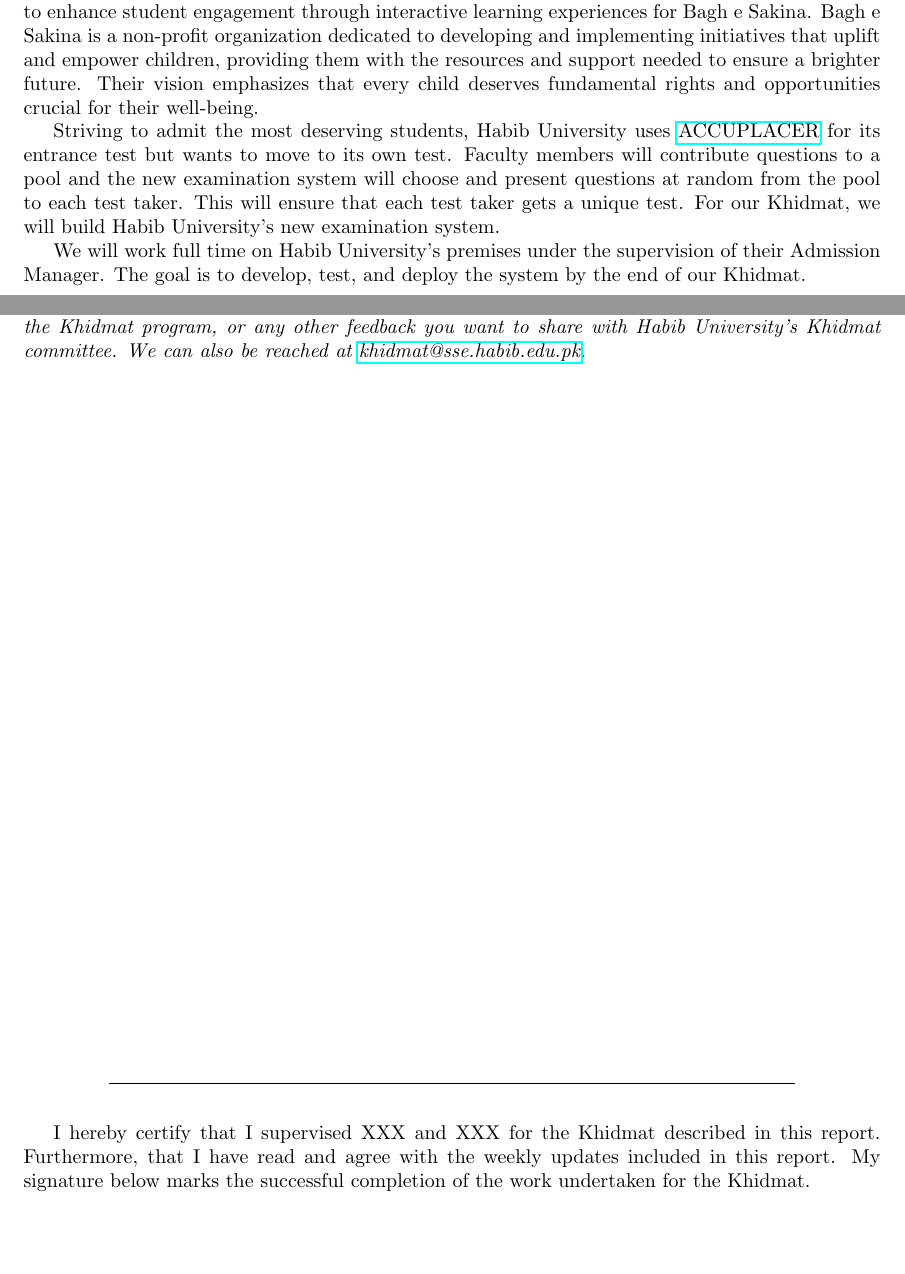
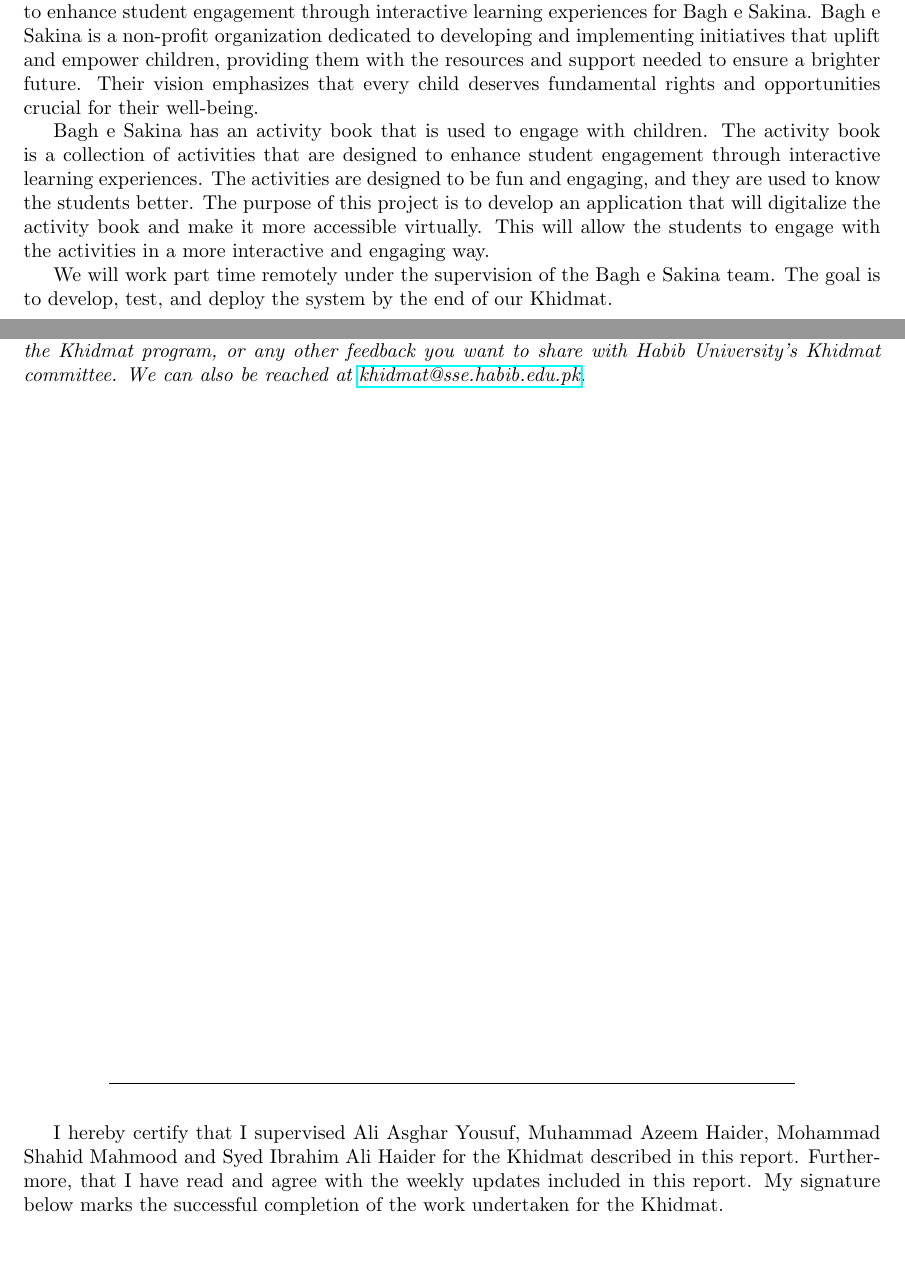
Before and after one commit to bes-app/khidmat-report, a LaTeX document (khidmat_report.tex): two parts of pages 1 and 4 of 4, joined at a grey line, cut so that both start at the same text. Compiled offline with pdfLaTeX.

Commit message:
introduction complete

```diff
--- a/khidmat_report.tex
+++ b/khidmat_report.tex
@@ -23,39 +23,54 @@
 
 % An introduction of the project, no more than 2 sentences. Provide the highest level of detail only. Other details will come later.
 % Typically, "This project is to <short description of porject> for/at <client>."
-The objective of this project is to develop an application that will digitalize an activity designed to enhance student engagement through interactive learning experiences for Bagh e Sakina.
+The objective of this project is to develop an application that will digitalize
+an activity designed to enhance student engagement through interactive learning
+experiences for Bagh e Sakina.
 % About the client.
-Bagh e Sakina is a non-profit organization dedicated to developing and implementing initiatives that uplift and empower children, providing them with the resources and support needed to ensure a brighter future. Their vision emphasizes that every child deserves fundamental rights and opportunities crucial for their well-being.
+Bagh e Sakina is a non-profit organization dedicated to developing and
+implementing initiatives that uplift and empower children, providing them with
+the resources and support needed to ensure a brighter future. Their vision
+emphasizes that every child deserves fundamental rights and opportunities
+crucial for their well-being.
 
 % About the project.
-Striving to admit the most deserving students, Habib University uses \href{https://accuplacer.collegeboard.org}{ACCUPLACER} for its entrance test but wants to move to its own test. Faculty members will contribute questions to a pool and the new examination system will choose and present questions at random from the pool to each test taker. This will ensure that each test taker gets a unique test. For our Khidmat, we will build Habib University's new examination system.
+Bagh e Sakina has an activity book that is used to engage with children. The
+activity book is a collection of activities that are designed to enhance
+student engagement through interactive learning experiences. The activities are
+designed to be fun and engaging, and they are used to know the students better.
+The purpose of this project is to develop an application that will digitalize
+the activity book and make it more accessible virtually. This will allow the
+students to engage with the activities in a more interactive and engaging way.
 
 % About the plan of work.
-We will work full time on Habib University's premises under the supervision of their Admission Manager. The goal is to develop, test, and deploy the system by the end of our Khidmat.
+We will work part time remotely under the supervision of the Bagh e Sakina
+team. The goal is to develop, test, and deploy the system by the end of our
+Khidmat.
 
 % Copy-paste this section with necessary modifcations for each week.
 \newpage % Start the report for each week on a new page.
 \section*{Week 1: 9--14 July, 2018}
 
 % A summary, maximum 2 sentences, of this week's activities.
-We spent this week meeting several stakeholders in order to understand the shortcomings of ACCUPLACER and the expectations from the new system.
+We spent this week meeting several stakeholders in order to understand the
+shortcomings of ACCUPLACER and the expectations from the new system.
 
 \begin{tabular}{|l|l|l|l|}
   \hline
-  Item 	& Activity & Time & ID \\\hline\hline
-  1	& Met Admissions team & 3 hrs & st1 \\\hline
-  2	& Met faculty & 2 hrs & st2 \\\hline
-  3	& Met IT team & 3 hrs & st1, st2 \\\hline
-  $\vdots$ & $\vdots$ & $\vdots$ & $\vdots$ \\\hline
+  Item     & Activity            & Time     & ID       \\\hline\hline
+  1        & Met Admissions team & 3 hrs    & st1      \\\hline
+  2        & Met faculty         & 2 hrs    & st2      \\\hline
+  3        & Met IT team         & 3 hrs    & st1, st2 \\\hline
+  $\vdots$ & $\vdots$            & $\vdots$ & $\vdots$ \\\hline
 \end{tabular}
 
 The total time spent on the Khidmat this week is as follows.
 
 \begin{tabular}{|l|l|}
   \hline
-  ID & Total Hours\\\hline\hline
-  st1 & 7 hours\\\hline
-  st2 & 6 hours\\\hline
+  ID  & Total Hours \\\hline\hline
+  st1 & 7 hours     \\\hline
+  st2 & 6 hours     \\\hline
 \end{tabular}
 
 % Other weeks ...
@@ -86,12 +108,14 @@
 
 % Insert your name below.
 
-I hereby certify that I supervised XXX and XXX for the Khidmat described in this report. Furthermore, that I have read and agree with the weekly updates included in this report. My signature below marks the successful completion of the work undertaken for the Khidmat.\\
-\bigskip
-\bigskip
+I hereby certify that I supervised Ali Asghar Yousuf, Muhammad Azeem Haider,
+Mohammad Shahid Mahmood and Syed Ibrahim Ali Haider for the Khidmat described
+in this report. Furthermore, that I have read and agree with the weekly updates
+included in this report. My signature below marks the successful completion of
+the work undertaken for the Khidmat.\\ \bigskip \bigskip
 
 \noindent\begin{tabular}{@{}p{.6\textwidth}@{\hspace{.1\textwidth}}p{.3\textwidth}}
-  \hrulefill &   \hrulefill \\
+  \hrulefill         & \hrulefill        \\
   Name and signature & Location and date
 \end{tabular}
 
```
Also changed, not shown: khidmat_report.tex (9 more changed lines).
